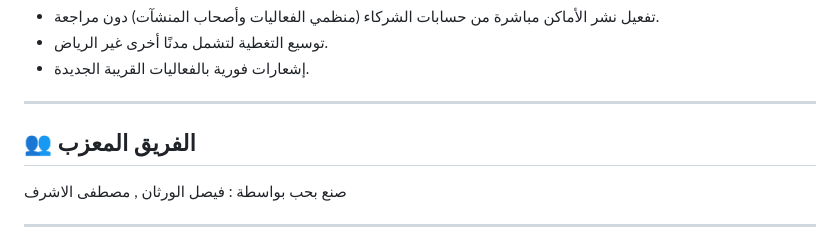
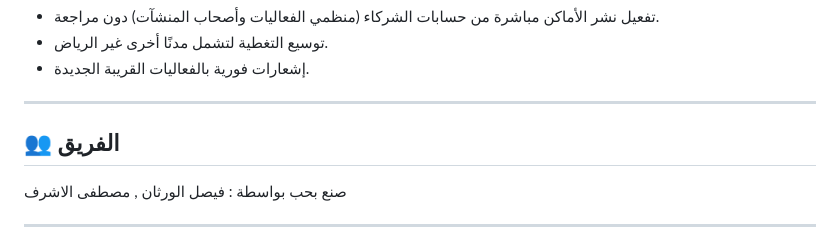
Before and after one commit to final-prjoect-tuwaiq-flutter/project_flutter, a Markdown page: README-ar.md, the part around the change. Rendered like a GitHub page.

```diff
--- a/README-ar.md
+++ b/README-ar.md
@@ -172,7 +172,7 @@ project_flutter/
 
 ---
 
-## 👥 الفريق المعزب
+## 👥 الفريق
 صنع بحب بواسطة  : فيصل الورثان , مصطفى الاشرف
 
 ---
```
